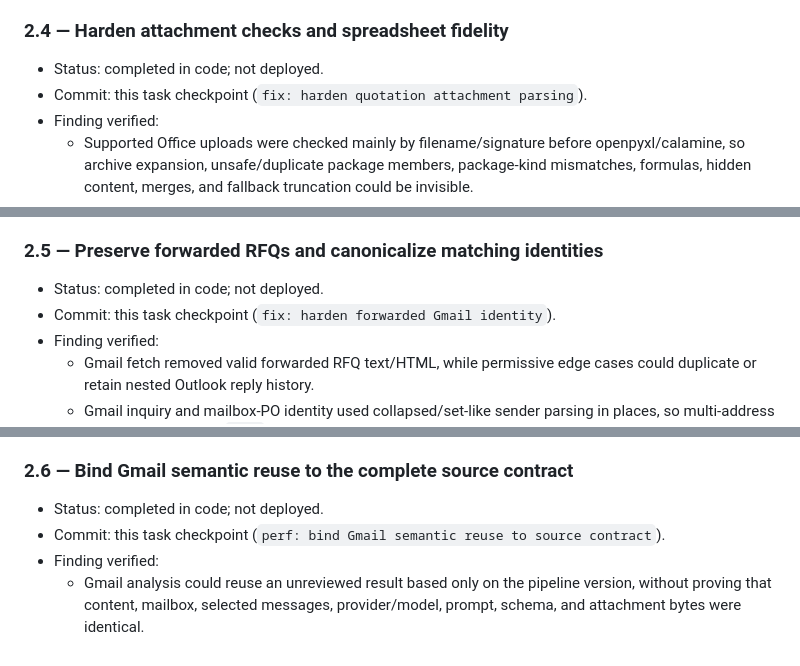
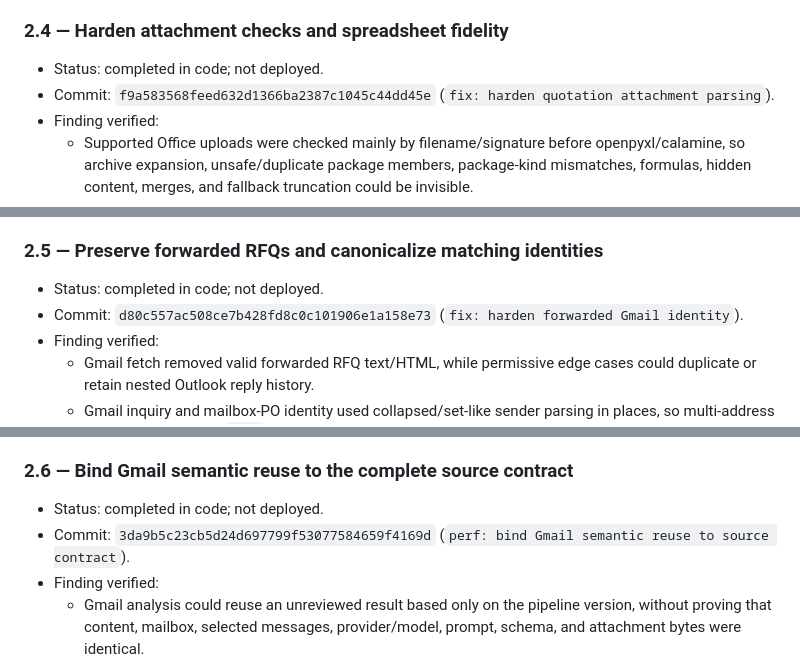
Before and after one commit to sihaaan/al-ameen-pharmacy, a Markdown page: TECHNICAL_HARDENING_PROGRESS.md, 3 parts joined by grey strips. Drawn GitHub-style.

```diff
--- a/TECHNICAL_HARDENING_PROGRESS.md
+++ b/TECHNICAL_HARDENING_PROGRESS.md
@@ -876,7 +907,8 @@
 ### 2.4 — Harden attachment checks and spreadsheet fidelity
 
 - Status: completed in code; not deployed.
-- Commit: this task checkpoint (`fix: harden quotation attachment parsing`).
+- Commit: `f9a583568feed632d1366ba2387c1045c44dd45e`
+  (`fix: harden quotation attachment parsing`).
 - Finding verified:
   - Supported Office uploads were checked mainly by filename/signature before
     openpyxl/calamine, so archive expansion, unsafe/duplicate package members,
@@ -1059,7 +1095,8 @@
 ### 2.5 — Preserve forwarded RFQs and canonicalize matching identities
 
 - Status: completed in code; not deployed.
-- Commit: this task checkpoint (`fix: harden forwarded Gmail identity`).
+- Commit: `d80c557ac508ce7b428fd8c0c101906e1a158e73`
+  (`fix: harden forwarded Gmail identity`).
 - Finding verified:
   - Gmail fetch removed valid forwarded RFQ text/HTML, while permissive edge
     cases could duplicate or retain nested Outlook reply history.
@@ -1199,7 +1236,8 @@
 ### 2.6 — Bind Gmail semantic reuse to the complete source contract
 
 - Status: completed in code; not deployed.
-- Commit: this task checkpoint (`perf: bind Gmail semantic reuse to source contract`).
+- Commit: `3da9b5c23cb5d24d697799f53077584659f4169d`
+  (`perf: bind Gmail semantic reuse to source contract`).
 - Finding verified:
   - Gmail analysis could reuse an unreviewed result based only on the pipeline
     version, without proving that content, mailbox, selected messages,
```
Also changed, not shown: other parts of TECHNICAL_HARDENING_PROGRESS.md (+51 -14 lines).
